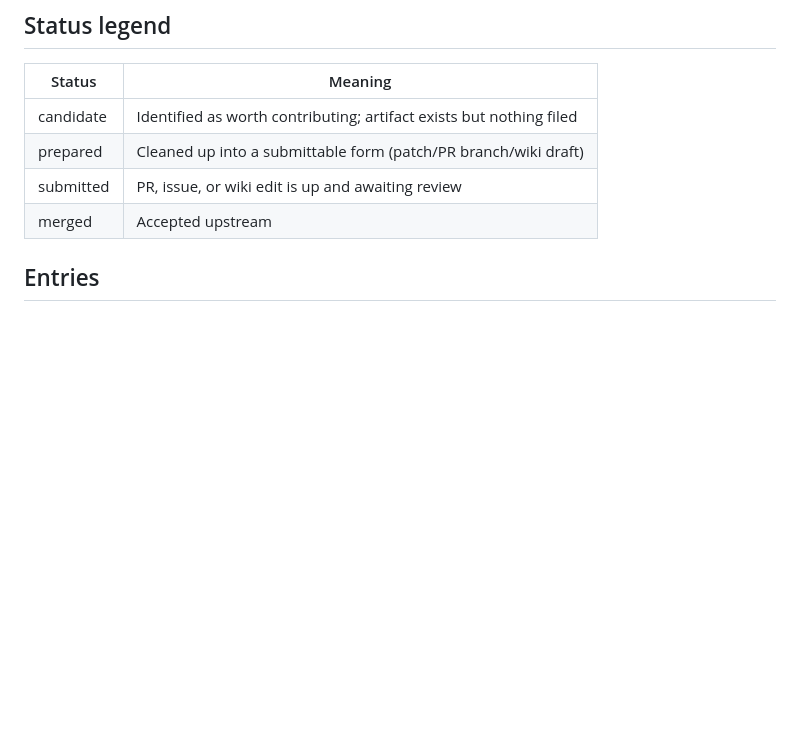
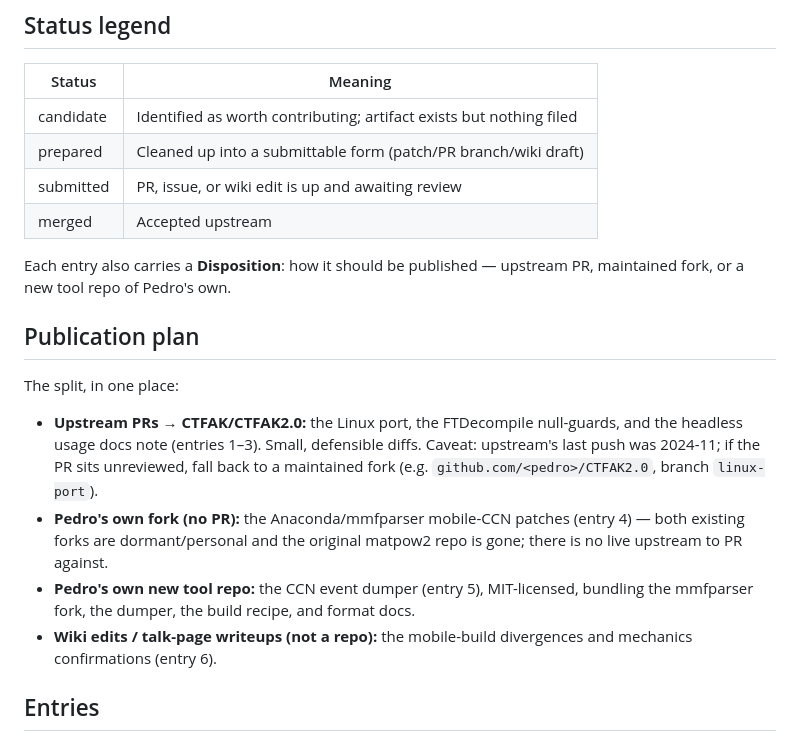
Before and after one commit to ppvaz/fnaf2-minus7-practice, a Markdown page: CONTRIBUTIONS.md, the part around one of its changes. Drawn GitHub-style; blank space fills up the shorter version.

```diff
--- a/CONTRIBUTIONS.md
+++ b/CONTRIBUTIONS.md
@@ -16,6 +16,26 @@ no game assets, no decompiled content, ever.
 | submitted | PR, issue, or wiki edit is up and awaiting review |
 | merged | Accepted upstream |
 
+Each entry also carries a **Disposition**: how it should be published — upstream
+PR, maintained fork, or a new tool repo of Pedro's own.
+
+## Publication plan
+
+The split, in one place:
+
+- **Upstream PRs → CTFAK/CTFAK2.0:** the Linux port, the FTDecompile
+  null-guards, and the headless usage docs note (entries 1–3). Small,
+  defensible diffs. Caveat: upstream's last push was 2024-11; if the PR sits
+  unreviewed, fall back to a maintained fork (e.g.
+  `github.com/<pedro>/CTFAK2.0`, branch `linux-port`).
+- **Pedro's own fork (no PR):** the Anaconda/mmfparser mobile-CCN patches
+  (entry 4) — both existing forks are dormant/personal and the original
+  matpow2 repo is gone; there is no live upstream to PR against.
+- **Pedro's own new tool repo:** the CCN event dumper (entry 5), MIT-licensed,
+  bundling the mmfparser fork, the dumper, the build recipe, and format docs.
+- **Wiki edits / talk-page writeups (not a repo):** the mobile-build
+  divergences and mechanics confirmations (entry 6).
+
 ## Entries
 
 ### 1. CTFAK Linux port — **candidate**
```
Also changed, not shown: other parts of CONTRIBUTIONS.md (+51 -13 lines).
